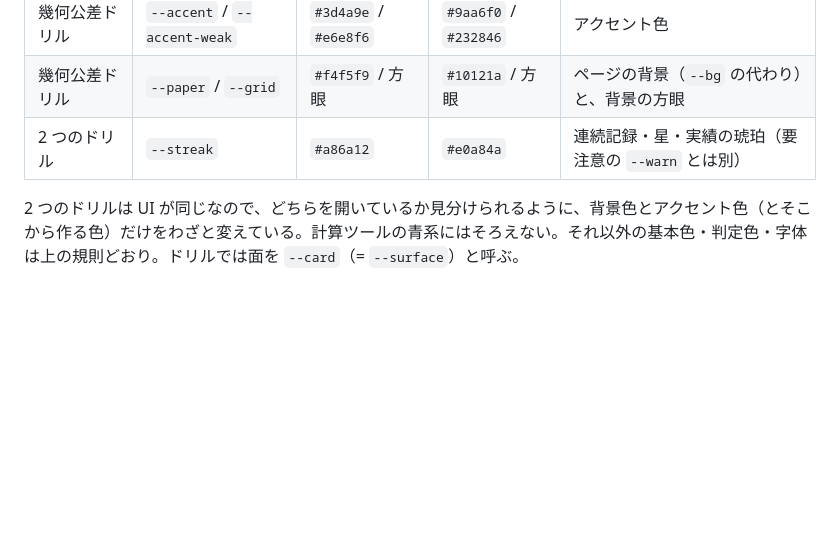
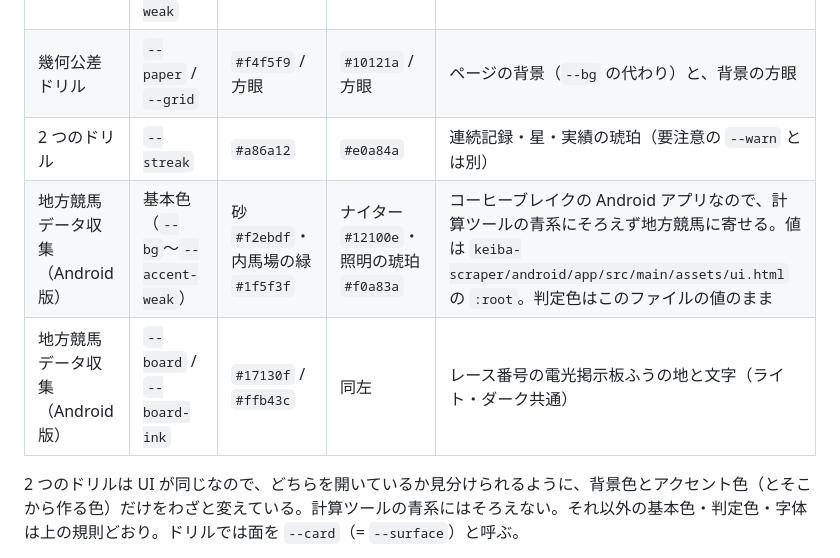
Before and after one commit to kotaooka/kotaooka.github.io, a Markdown page: DESIGN.md, the part around the change. Rendered like a GitHub page; blank space fills up the shorter version.

Commit message:
DESIGN.md に地方競馬データ収集（Android版）の固有の配色を記載

```diff
--- a/DESIGN.md
+++ b/DESIGN.md
@@ -58,6 +58,8 @@ QC Workbench（このサイト）と、そこに載せるツールの見た目
 | 幾何公差ドリル | `--accent` / `--accent-weak` | `#3d4a9e` / `#e6e8f6` | `#9aa6f0` / `#232846` | アクセント色 |
 | 幾何公差ドリル | `--paper` / `--grid` | `#f4f5f9` / 方眼 | `#10121a` / 方眼 | ページの背景（`--bg` の代わり）と、背景の方眼 |
 | 2 つのドリル | `--streak` | `#a86a12` | `#e0a84a` | 連続記録・星・実績の琥珀（要注意の `--warn` とは別） |
+| 地方競馬データ収集（Android版） | 基本色（`--bg`〜`--accent-weak`） | 砂 `#f2ebdf`・内馬場の緑 `#1f5f3f` | ナイター `#12100e`・照明の琥珀 `#f0a83a` | コーヒーブレイクの Android アプリなので、計算ツールの青系にそろえず地方競馬に寄せる。値は `keiba-scraper/android/app/src/main/assets/ui.html` の `:root`。判定色はこのファイルの値のまま |
+| 地方競馬データ収集（Android版） | `--board` / `--board-ink` | `#17130f` / `#ffb43c` | 同左 | レース番号の電光掲示板ふうの地と文字（ライト・ダーク共通） |
 
 2 つのドリルは UI が同じなので、どちらを開いているか見分けられるように、背景色とアクセント色（とそこから作る色）だけをわざと変えている。計算ツールの青系にはそろえない。それ以外の基本色・判定色・字体は上の規則どおり。ドリルでは面を `--card`（= `--surface`）と呼ぶ。
 
```
